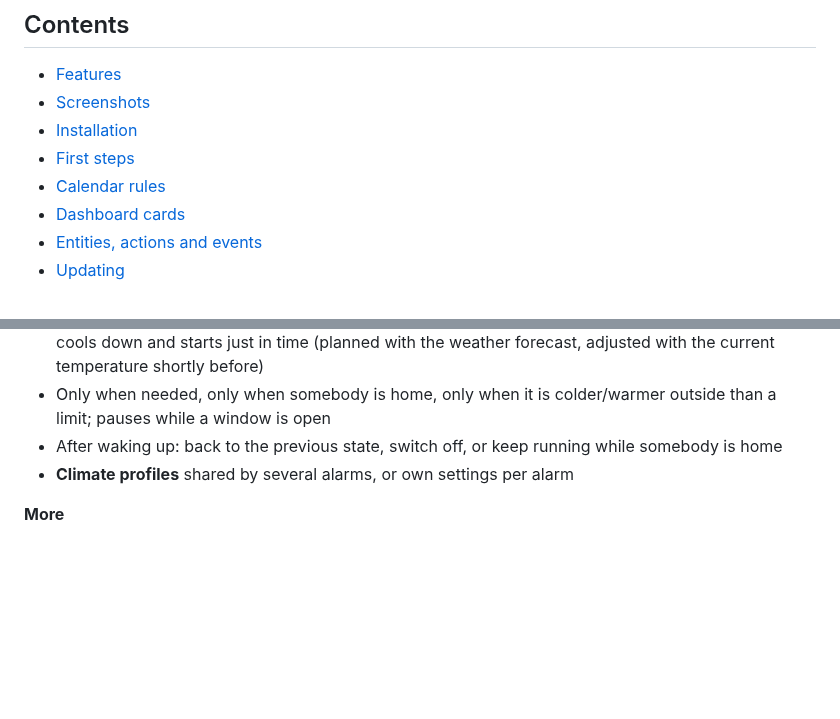
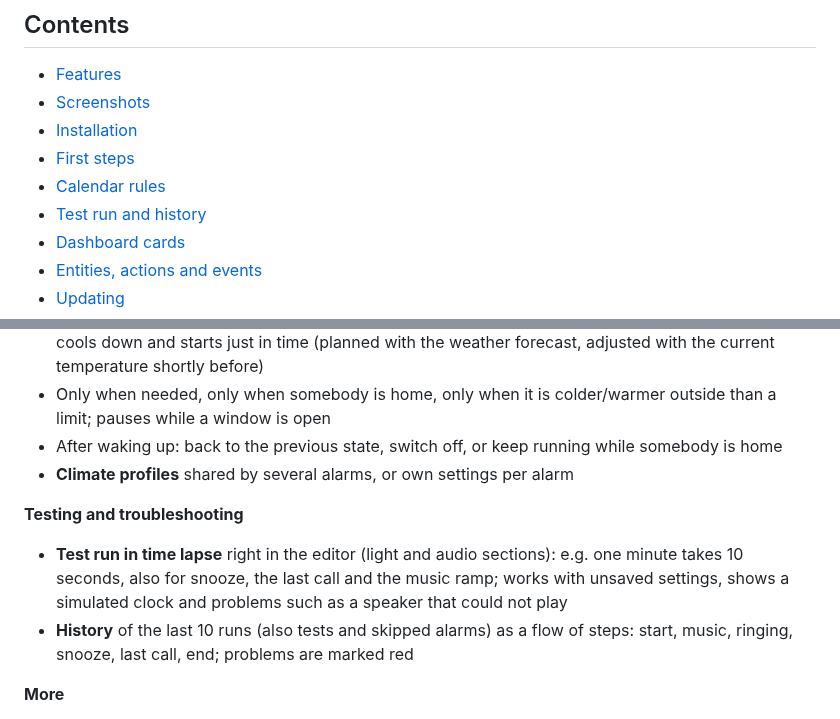
Before and after one commit to sempai-san/ha-daybreak, a Markdown page: README.md, 2 parts joined by grey strips. Rendered like a GitHub page; blank space fills up the shorter version.

```diff
--- a/README.md
+++ b/README.md
@@ -22,6 +22,7 @@ DayBreak wakes you up gently: your lights fade in like a sunrise before the alar
 - [Installation](#installation)
 - [First steps](#first-steps)
 - [Calendar rules](#calendar-rules)
+- [Test run and history](#test-run-and-history)
 - [Dashboard cards](#dashboard-cards)
 - [Entities, actions and events](#entities)
 - [Updating](#updating)
@@ -78,6 +79,10 @@ DayBreak wakes you up gently: your lights fade in like a sunrise before the alar
 - After waking up: back to the previous state, switch off, or keep running while somebody is home
 - **Climate profiles** shared by several alarms, or own settings per alarm
 
+**Testing and troubleshooting**
+- **Test run in time lapse** right in the editor (light and audio sections): e.g. one minute takes 10 seconds, also for snooze, the last call and the music ramp; works with unsaved settings, shows a simulated clock and problems such as a speaker that could not play
+- **History** of the last 10 runs (also tests and skipped alarms) as a flow of steps: start, music, ringing, snooze, last call, end; problems are marked red
+
 **More**
 - Actions at light start, alarm, snooze and stop (any Home Assistant action)
 - Notifications (e.g. alarm moved, lamp not reachable) and Home Assistant notifications for problems
```
Also changed, not shown: other parts of README.md (+18 -0 lines), docs/images/history.png (added), docs/images/testrun.png (added), 14 other files.
